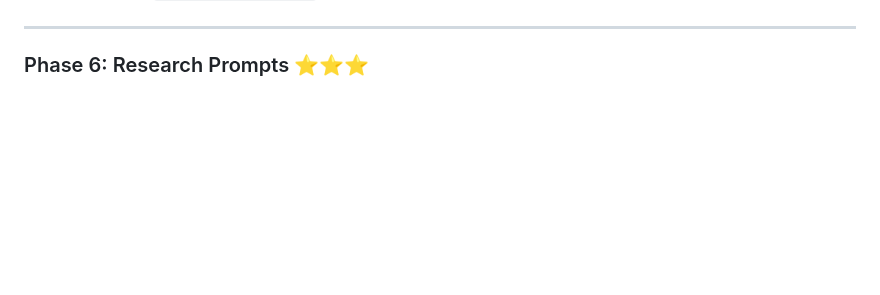
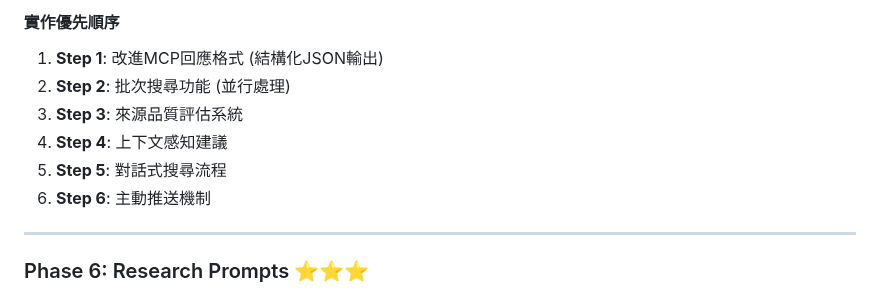
Before and after one commit to u9401066/pubmed-search-mcp, a Markdown page: ROADMAP.md, the part around one of its changes. Drawn GitHub-style; blank space fills up the shorter version.

```diff
--- a/ROADMAP.md
+++ b/ROADMAP.md
@@ -130,3 +281,11 @@ mdpaper: 儲存文獻，標記為「已驗證來源」
+#### 實作優先順序
+
+1. **Step 1**: 改進MCP回應格式 (結構化JSON輸出)
+2. **Step 2**: 批次搜尋功能 (並行處理)
+3. **Step 3**: 來源品質評估系統
+4. **Step 4**: 上下文感知建議
+5. **Step 5**: 對話式搜尋流程
+6. **Step 6**: 主動推送機制
 
 ---
 
```
Also changed, not shown: other parts of ROADMAP.md (+151 -0 lines).
